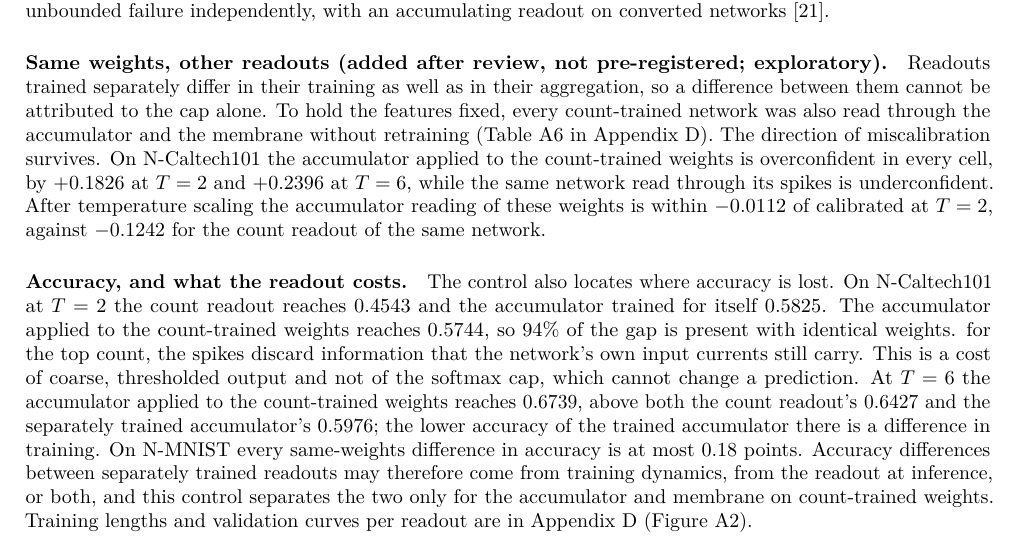
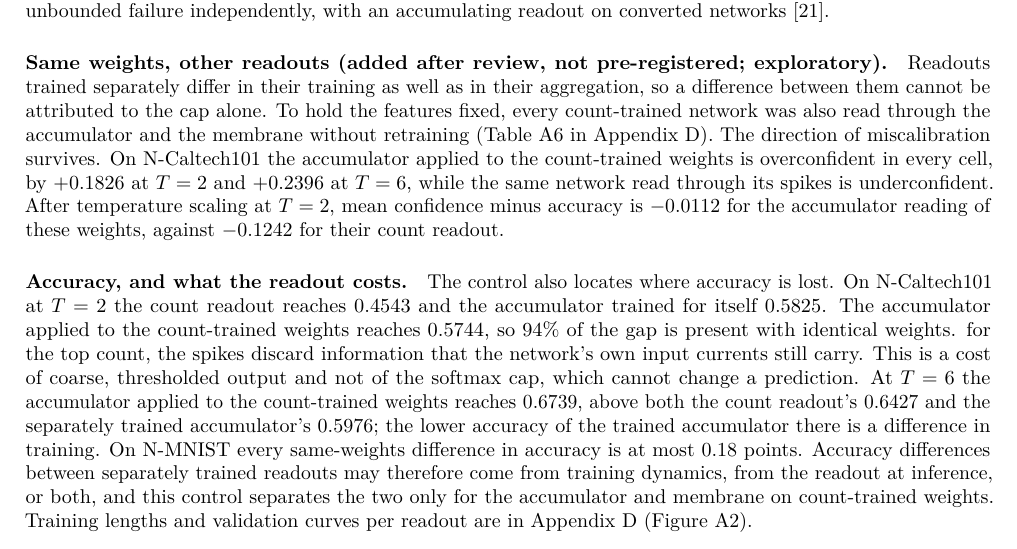
Before and after one commit to abrarahasanadil/spikecalib, a LaTeX paper (paper/main.tex): part of page 11 of 32, cut so that both start at the same text. Compiled offline with pdfLaTeX.

Commit message:
State the post-calibration gap as a gap

```diff
--- a/paper/main.tex
+++ b/paper/main.tex
@@ -788,9 +788,9 @@ count-trained network was also read through the accumulator and the membrane wit
 (Table~\ref{tab:sameweights} in Appendix~\ref{app:sameweights}). The direction of miscalibration
 survives. On N-Caltech101 the accumulator applied to the count-trained weights is overconfident in
 every cell, by \swNcTwoAccumGap{} at $T=2$ and \swNcSixAccumGap{} at $T=6$, while the same % src: results/same_weights_readouts.json
-network read through its spikes is underconfident. After temperature scaling the accumulator % src: results/same_weights_readouts.json
-reading of these weights is within \swNcTwoAccumGapTemp{} of calibrated at $T=2$, against % src: results/same_weights_readouts.json
-\gapCalNcTwoTemp{} for the count readout of the same network. % src: results/calibration_metrics.json rows
+network read through its spikes is underconfident. After temperature scaling at $T=2$, mean % src: results/same_weights_readouts.json
+confidence minus accuracy is \swNcTwoAccumGapTemp{} for the accumulator reading of these weights, % src: results/same_weights_readouts.json
+against \gapCalNcTwoTemp{} for their count readout. % src: results/calibration_metrics.json rows
 
 \paragraph{Accuracy, and what the readout costs.} The control also locates where accuracy is
 lost. On N-Caltech101 at $T=2$ the count readout reaches \swNcTwoCountAcc{} and the accumulator % src: results/same_weights_readouts.json
```
